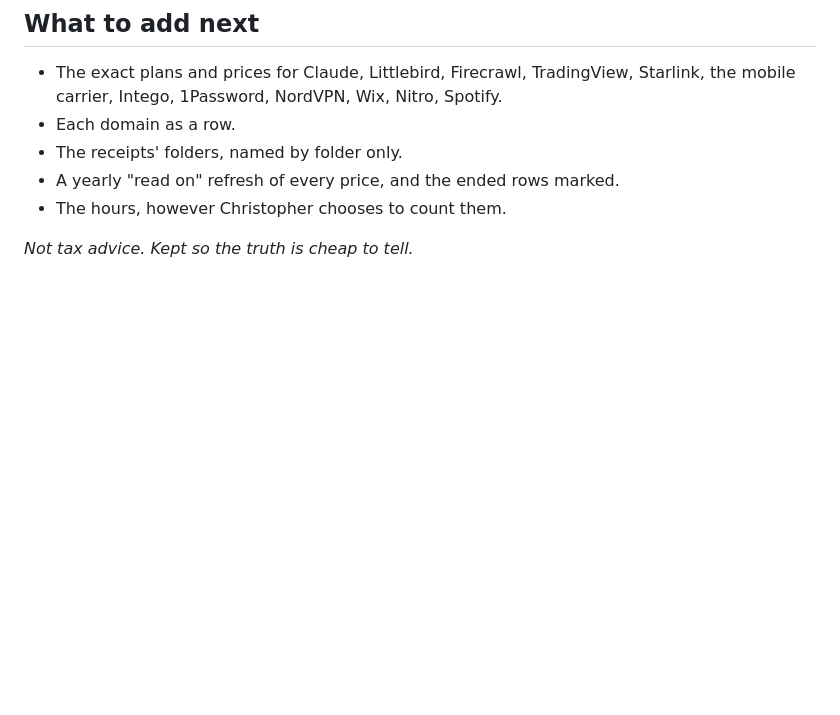
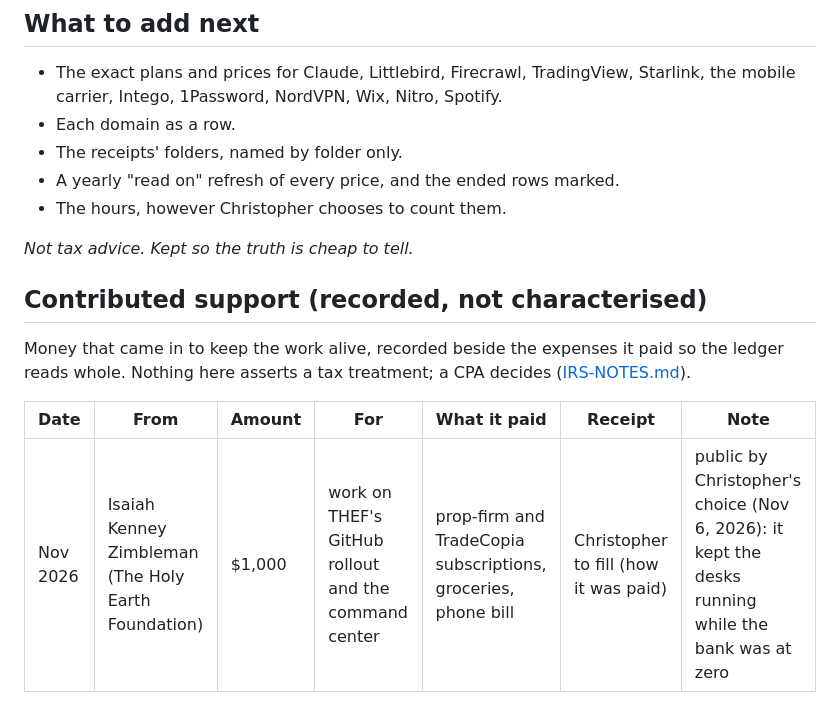
Before and after one commit to drasticstatic/tax-assistant-public-preview, a Markdown page: business/EXPENSE-LEDGER.md, the part around the change. GitHub-like rendering; blank space fills up the shorter version.

Commit message:
:memo: docs(ledger): contributed support section; Kenney's $1,000 for the THEF GitHub and command-center work, recorded beside what it paid
Co-Authored-By: Fortuna · ClaudeCodeCLI · Anthropic [Fable-5.1]
Claude-Session: ac679925-53f2-4b0f-a259-b1ad00bd00cc

```diff
--- a/business/EXPENSE-LEDGER.md
+++ b/business/EXPENSE-LEDGER.md
@@ -159,3 +159,11 @@ The simplified method is $5 per square foot of space used "regularly and exclusi
 - The hours, however Christopher chooses to count them.
 
 *Not tax advice. Kept so the truth is cheap to tell.*
+
+## Contributed support (recorded, not characterised)
+
+Money that came in to keep the work alive, recorded beside the expenses it paid so the ledger reads whole. Nothing here asserts a tax treatment; a CPA decides ([IRS-NOTES.md](./IRS-NOTES.md)).
+
+| Date | From | Amount | For | What it paid | Receipt | Note |
+|---|---|---|---|---|---|---|
+| Nov 2026 | Isaiah Kenney Zimbleman (The Holy Earth Foundation) | $1,000 | work on THEF's GitHub rollout and the command center | prop-firm and TradeCopia subscriptions, groceries, phone bill | Christopher to fill (how it was paid) | public by Christopher's choice (Nov 6, 2026): it kept the desks running while the bank was at zero |
```
